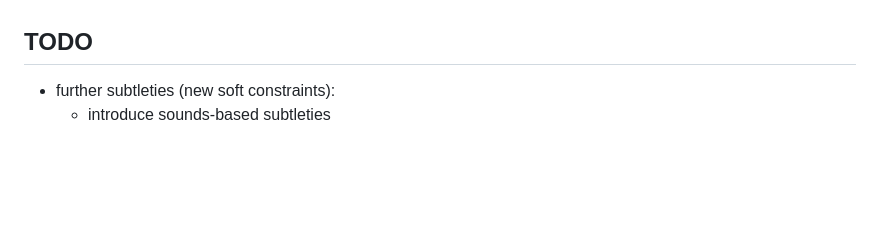
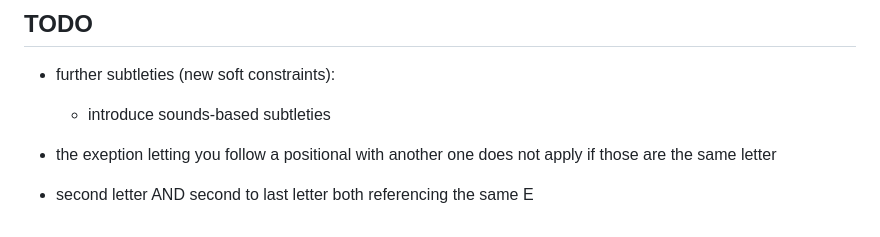
Before and after one commit to nestordemeure/anagram_design, a Markdown page: README.md, the part around the change. Drawn GitHub-style; blank space fills up the shorter version.

Commit message:
note bug in readme

```diff
--- a/README.md
+++ b/README.md
@@ -158,3 +158,6 @@ To publish on GitHub Pages, point Pages at the `docs/` directory so the bundled
 
 * further subtleties (new soft constraints):
   * introduce sounds-based subtleties
+
+* the exeption letting you follow a positional with another one does not apply if those are the same letter
+ * second letter AND second to last letter both referencing the same E
```
